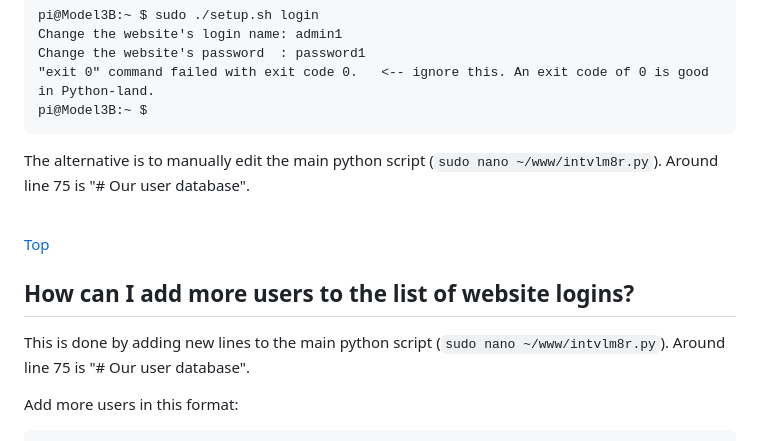
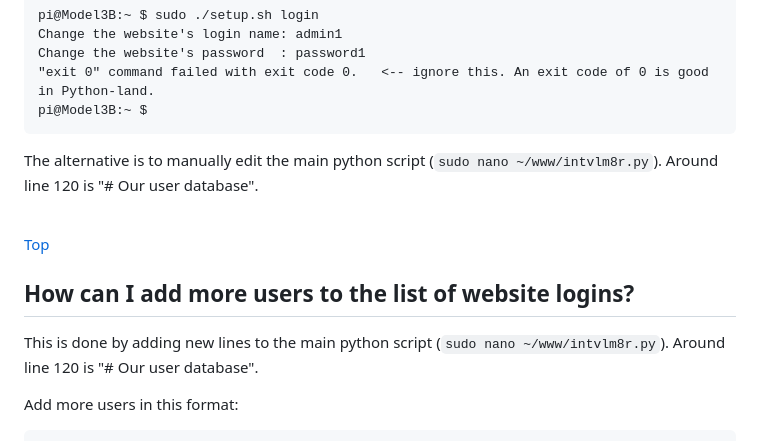
Before and after one commit to greiginsydney/Intervalometerator, a Markdown page: docs/FAQ.md, the part around the change. Rendered like a GitHub page.

Commit message:
Update line number reference for the user database

````diff
--- a/docs/FAQ.md
+++ b/docs/FAQ.md
@@ -28,7 +28,7 @@ Change the website's password  : password1
 pi@Model3B:~ $
 ```
 
-The alternative is to manually edit the main python script (`sudo nano ~/www/intvlm8r.py`). Around line 75 is "# Our user database".
+The alternative is to manually edit the main python script (`sudo nano ~/www/intvlm8r.py`). Around line 120 is "# Our user database".
 
 <br>
 
@@ -36,7 +36,7 @@ The alternative is to manually edit the main python script (`sudo nano ~/www/int
 
 ## How can I add more users to the list of website logins?
 
-This is done by adding new lines to the main python script (`sudo nano ~/www/intvlm8r.py`). Around line 75 is "# Our user database".
+This is done by adding new lines to the main python script (`sudo nano ~/www/intvlm8r.py`). Around line 120 is "# Our user database".
 
 Add more users in this format:
 
````
